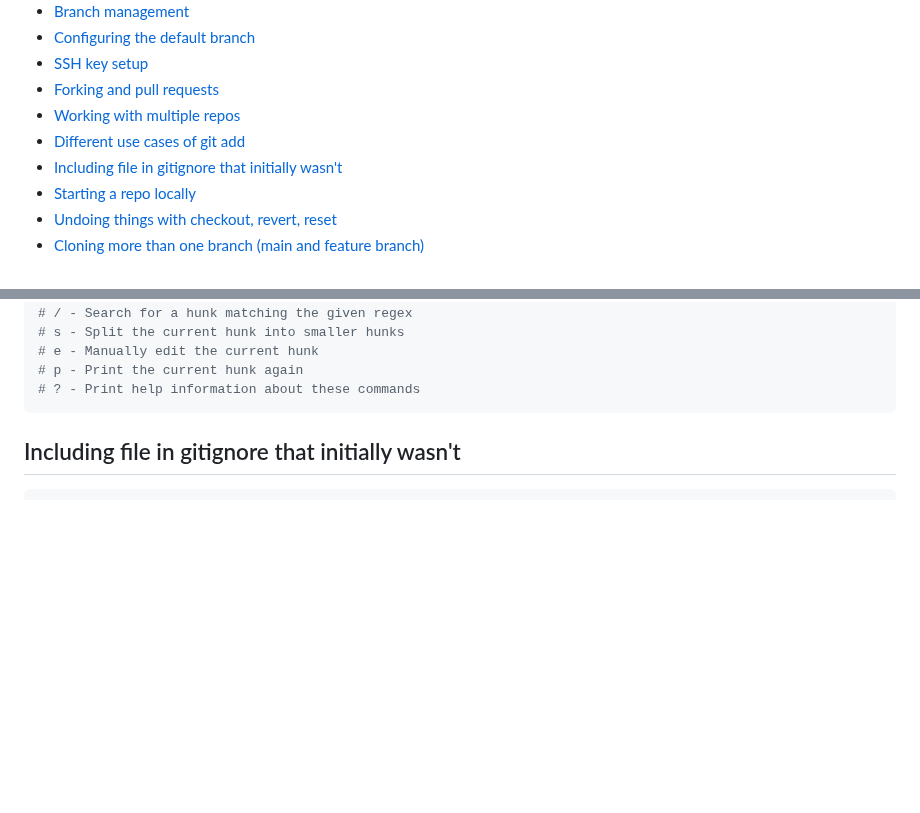
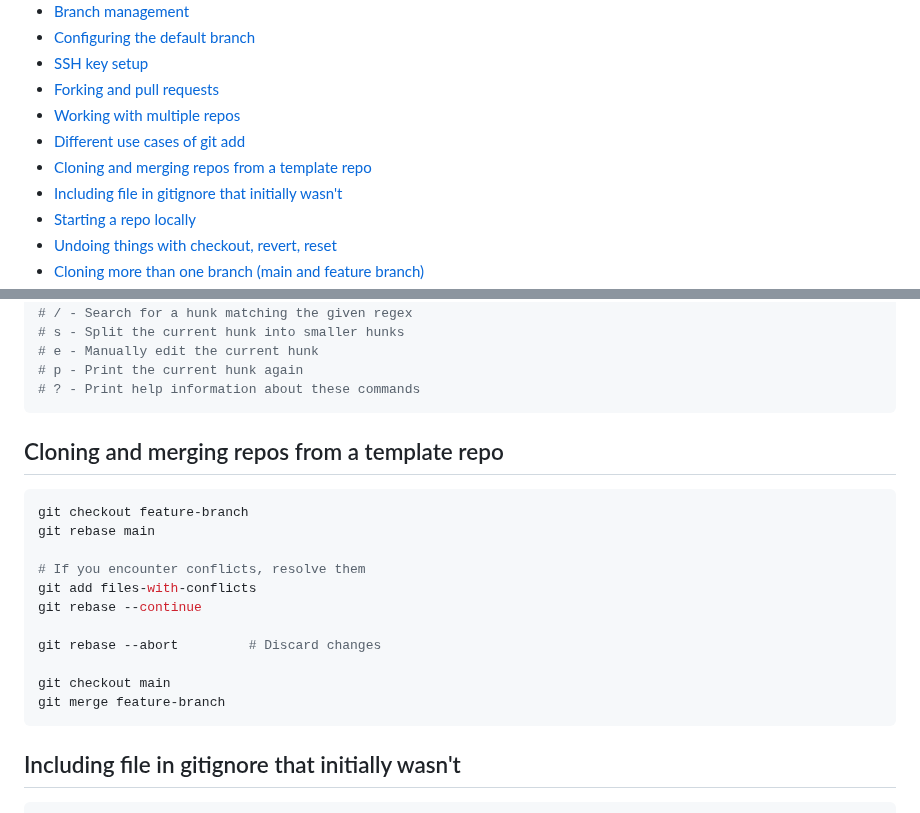
Before and after one commit to mugabiBenjamin/research, a Markdown page: git.md, 2 parts joined by grey strips. GitHub-like rendering; blank space fills up the shorter version.

Commit message:
Add section for cloning and merging repos from a template repo

````diff
--- a/git.md
+++ b/git.md
@@ -9,6 +9,7 @@
 - [Forking and pull requests](#forking-and-pull-requests)
 - [Working with multiple repos](#working-with-multiple-repos)
 - [Different use cases of git add](#different-use-cases-of-git-add)
+- [Cloning and merging repos from a template repo](#cloning-and-merging-repos-from-a-template-repo)
 - [Including file in gitignore that initially wasn't](#including-file-in-gitignore-that-initially-wasnt)
 - [Starting a repo locally](#starting-a-repo-locally)
 - [Undoing things with checkout, revert, reset](#undoing-things-with-checkout-revert-reset)
@@ -267,6 +268,22 @@ git reset
 # e - Manually edit the current hunk
 # p - Print the current hunk again
 # ? - Print help information about these commands
+```
+
+## Cloning and merging repos from a template repo
+
+```sh
+git checkout feature-branch
+git rebase main
+
+# If you encounter conflicts, resolve them
+git add files-with-conflicts
+git rebase --continue
+
+git rebase --abort         # Discard changes
+
+git checkout main
+git merge feature-branch
 ```
 
 ## Including file in gitignore that initially wasn't
````
